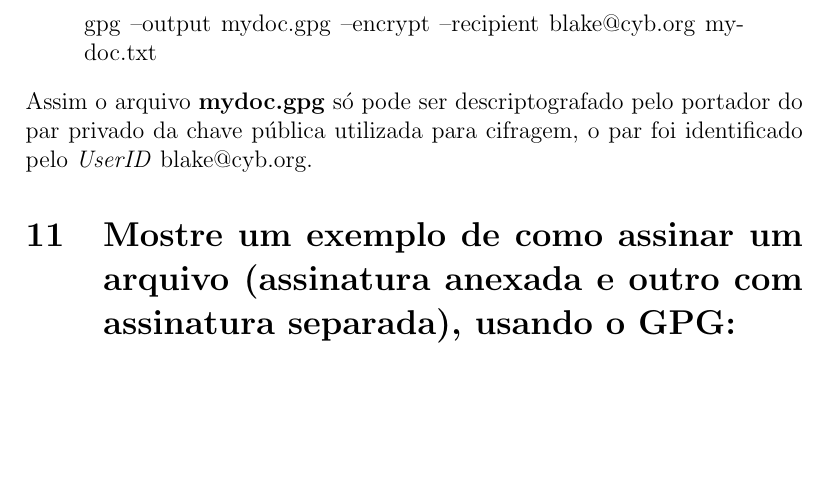
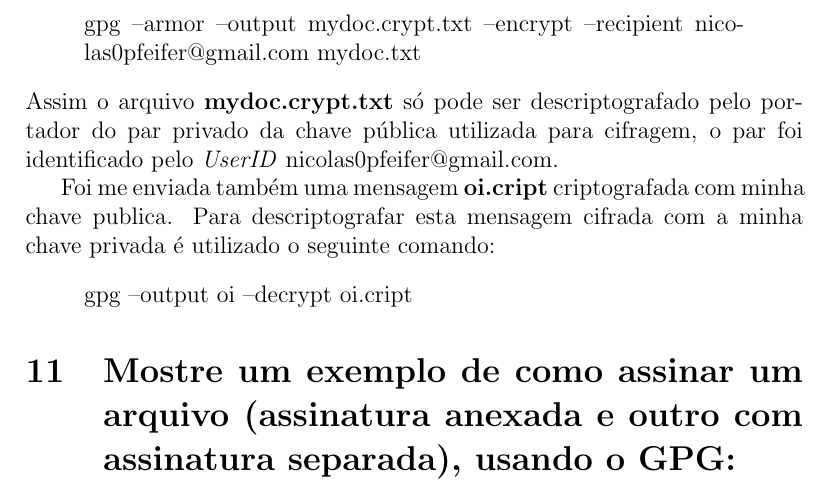
Before and after one commit to tarberd/security-class-assignments, a LaTeX document (pgp/main.tex): part of page 8 of 8, cut so that both start at the same text, the shorter picture padded with empty space. Compiled offline with pdfLaTeX.

Commit message:
Add encript section

```diff
--- a/pgp/main.tex
+++ b/pgp/main.tex
@@ -281,10 +281,16 @@ Suponha que desejamos enviar um arquivo de texto \textbf{mydoc.txt} para outra p
 precisamos tornar esse texto sigiloso para que nenhum terceiro possa compreender seu conteudo.
 O protocolo PGP torna isso possivel através dos seguintes comandos:
 \begin{quote}
-  gpg --output mydoc.gpg --encrypt --recipient blake@cyb.org mydoc.txt
+  gpg --armor --output mydoc.crypt.txt --encrypt --recipient nicolas0pfeifer@gmail.com mydoc.txt
 \end{quote}
-Assim o arquivo \textbf{mydoc.gpg} só pode ser descriptografado pelo portador do par privado da chave pública utilizada
-para cifragem, o par foi identificado pelo \textit{UserID} blake@cyb.org.
+Assim o arquivo \textbf{mydoc.crypt.txt} só pode ser descriptografado pelo portador do par privado da chave pública utilizada
+para cifragem, o par foi identificado pelo \textit{UserID} nicolas0pfeifer@gmail.com.
+
+Foi me enviada também uma mensagem \textbf{oi.cript} criptografada com minha chave publica.
+Para descriptografar esta mensagem cifrada com a minha chave privada é utilizado o seguinte comando:
+\begin{quote}
+  gpg --output oi --decrypt oi.cript
+\end{quote}
 
 \section{Mostre um exemplo de como assinar um arquivo (assinatura anexada e outro com assinatura separada), usando o GPG:}
 
```
